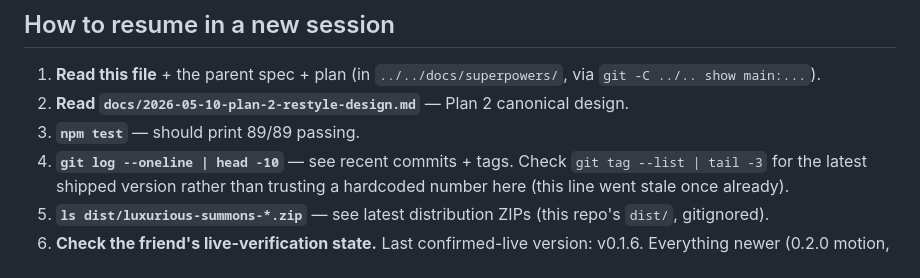
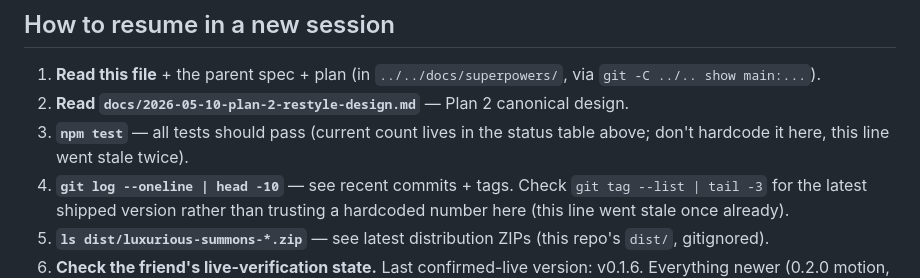
Before and after one commit to luxiinii-hue/luxurious-summons, a Markdown page: CLAUDE.md, the part around the change. Rendered like a GitHub page.

Commit message:
docs: de-hardcode test count in resume checklist (went stale twice)
Co-Authored-By: Claude Fable 5 <noreply@anthropic.com>

```diff
--- a/CLAUDE.md
+++ b/CLAUDE.md
@@ -330,7 +330,7 @@ tests/                     (NOT shipped in dist ZIP)
 
 1. **Read this file** + the parent spec + plan (in `../../docs/superpowers/`, via `git -C ../.. show main:...`).
 2. **Read `docs/2026-05-10-plan-2-restyle-design.md`** — Plan 2 canonical design.
-3. **`npm test`** — should print 89/89 passing.
+3. **`npm test`** — all tests should pass (current count lives in the status table above; don't hardcode it here, this line went stale twice).
 4. **`git log --oneline | head -10`** — see recent commits + tags. Check `git tag --list | tail -3` for the latest shipped version rather than trusting a hardcoded number here (this line went stale once already).
 5. **`ls dist/luxurious-summons-*.zip`** — see latest distribution ZIPs (this repo's `dist/`, gitignored).
 6. **Check the friend's live-verification state.** Last confirmed-live version: v0.1.6. Everything newer (0.2.0 motion, 0.3.x Restyle, 0.4.x roster/triggers/animations) needs live testing — see "What's actively in flight / open" above and `docs/reference/friend-environment.md` for the module-interaction risks (Midi QOL, Automated Animations).
```
